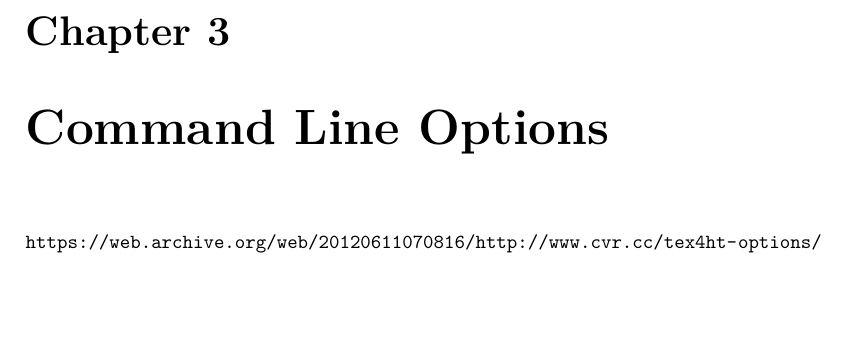
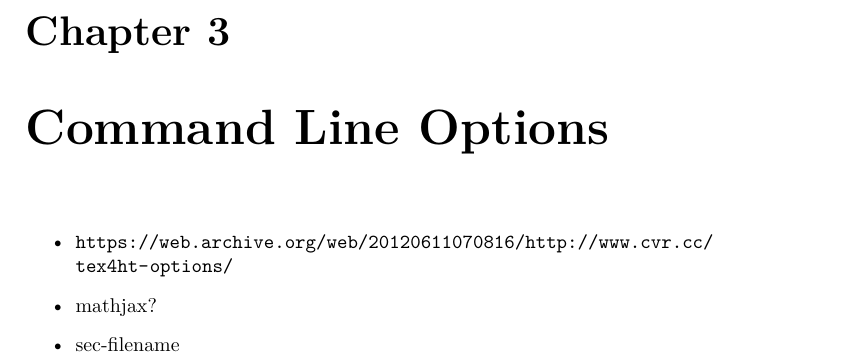
Before and after one commit to Flowdalic/tex4ht, a LaTeX book (doc/tex4ht-doc/tex4ht-doc.tex): part of page 9 of 21, cut so that both start at the same text, the shorter picture padded with empty space. Compiled offline with XeLaTeX.

Commit message:
some ideas for options
git-svn-id: https://svn.gnu.org.ua/sources/tex4ht/trunk@333 b3dcb3a8-5acb-4090-8ad3-ac17c6a25672

```diff
--- a/doc/tex4ht-doc/tex4ht-doc.tex
+++ b/doc/tex4ht-doc/tex4ht-doc.tex
@@ -18,7 +18,11 @@
 \chapter{Output Formats}
 \chapter{Command Line Options}
 
-\url{https://web.archive.org/web/20120611070816/http://www.cvr.cc/tex4ht-options/}
+\begin{itemize}
+  \item \url{https://web.archive.org/web/20120611070816/http://www.cvr.cc/tex4ht-options/}
+  \item mathjax?
+  \item sec-filename
+\end{itemize}
 
 \chapter{Configurations}
 \section{Configuration files}
```
